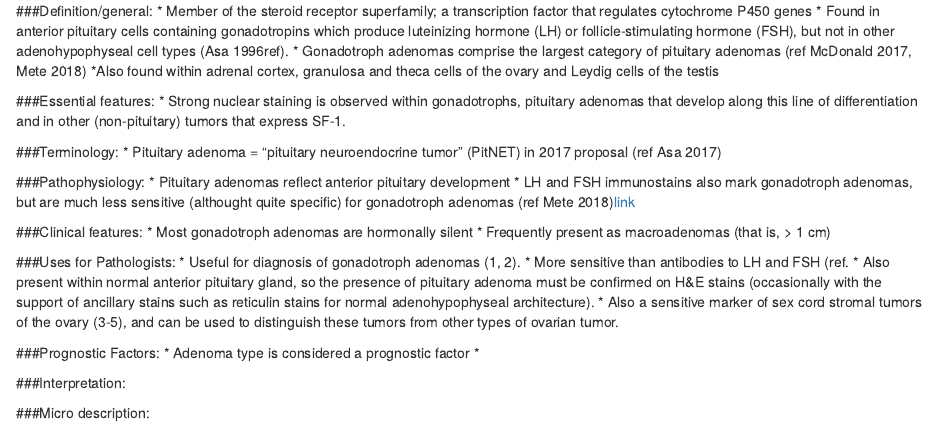
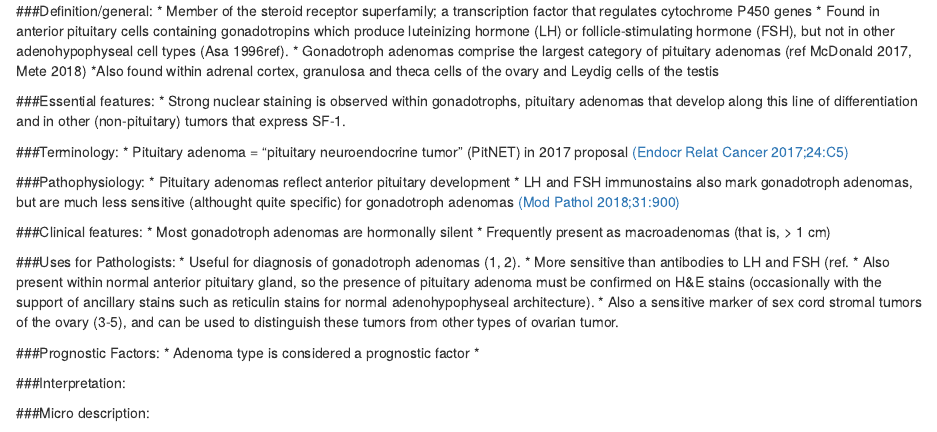
Before and after one commit to wliammd/SF1, an R Markdown document (SF1_PathologOutlines.com/SF1.Rmd): the page in a window 1100 px wide, from 250 px down. Rendered offline with R 4.5, knitr and Pandoc, with nearby package versions.

Commit message:
more references added

```diff
--- a/SF1_PathologOutlines.com/SF1.Rmd
+++ b/SF1_PathologOutlines.com/SF1.Rmd
@@ -33,11 +33,11 @@ knitr::opts_chunk$set(echo = TRUE)
 *	Strong nuclear staining is observed within gonadotrophs, pituitary adenomas that develop along this line of differentiation and in other (non-pituitary) tumors that express SF-1.
 
 ###Terminology:
-*	Pituitary adenoma = “pituitary neuroendocrine tumor”  (PitNET) in 2017 proposal (ref Asa 2017)
+*	Pituitary adenoma = “pituitary neuroendocrine tumor”  (PitNET) in 2017 proposal [(Endocr Relat Cancer 2017;24:C5)](https://www.ncbi.nlm.nih.gov/pubmed?term=2017%5Bpdat%5D+AND+Asa+S%5Bauthor%5D+AND+from+pituitary+adenoma&TransSchema=title&cmd=detailssearch)
 
 ###Pathophysiology:
 *	Pituitary adenomas reflect anterior pituitary development
-*	LH and FSH immunostains also mark gonadotroph adenomas, but are much less sensitive (althought quite specific) for gonadotroph adenomas (ref Mete 2018)[link](https://www.ncbi.nlm.nih.gov/pubmed?term=2018%5Bpdat%5D+AND+Mete%2C+Ozgur%5Bauthor%5D+AND+epidemiology+and+biomarker&TransSchema=title&cmd=detailssearch)
+*	LH and FSH immunostains also mark gonadotroph adenomas, but are much less sensitive (althought quite specific) for gonadotroph adenomas [(Mod Pathol 2018;31:900)](https://www.ncbi.nlm.nih.gov/pubmed?term=2018%5Bpdat%5D+AND+Mete%2C+Ozgur%5Bauthor%5D+AND+epidemiology+and+biomarker&TransSchema=title&cmd=detailssearch)
 
 ###Clinical features:
 *	Most gonadotroph adenomas are hormonally silent
```
